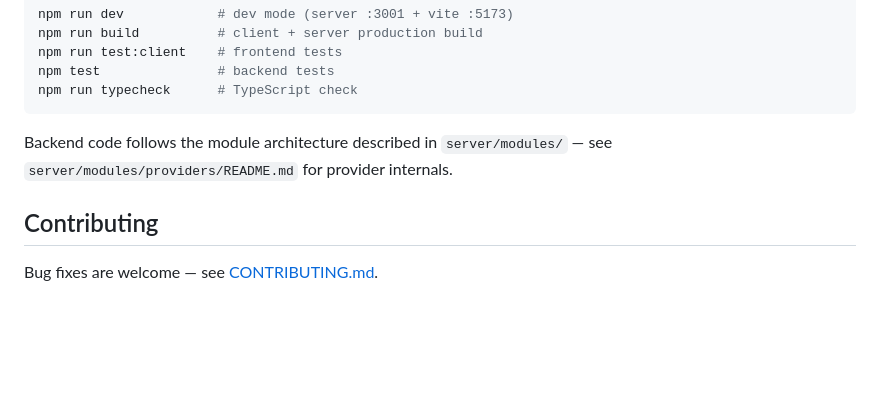
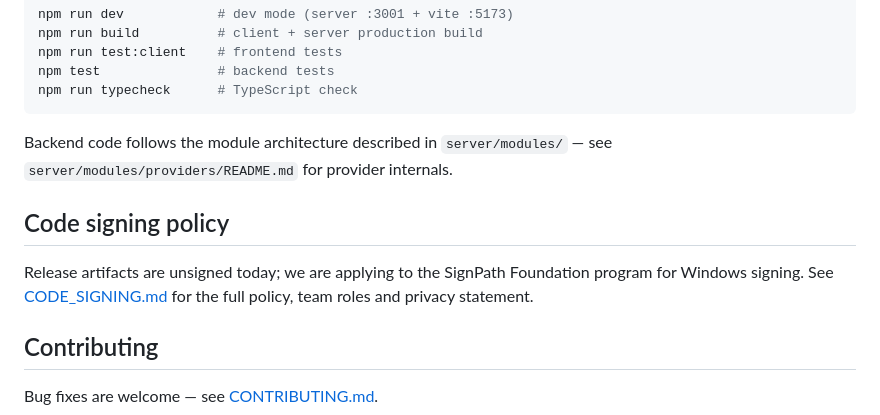
Before and after one commit to Zakwei/ddagent, a Markdown page: README.md, the part around the change. GitHub-like rendering; blank space fills up the shorter version.

Commit message:
docs: add code signing policy for SignPath Foundation application

```diff
--- a/README.md
+++ b/README.md
@@ -175,6 +175,10 @@ npm run typecheck      # TypeScript check
 
 Backend code follows the module architecture described in `server/modules/` — see `server/modules/providers/README.md` for provider internals.
 
+## Code signing policy
+
+Release artifacts are unsigned today; we are applying to the SignPath Foundation program for Windows signing. See [CODE_SIGNING.md](CODE_SIGNING.md) for the full policy, team roles and privacy statement.
+
 ## Contributing
 
 Bug fixes are welcome — see [CONTRIBUTING.md](CONTRIBUTING.md).
```
Also changed, not shown: CODE_SIGNING.md (added, +71 -0 lines).
